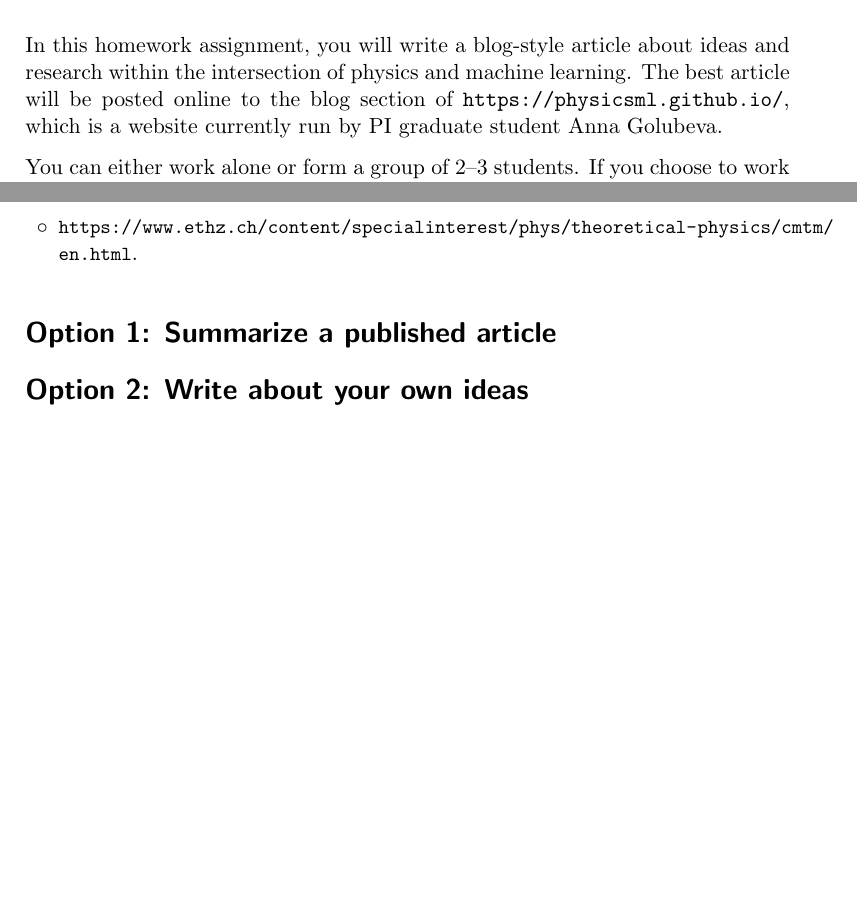
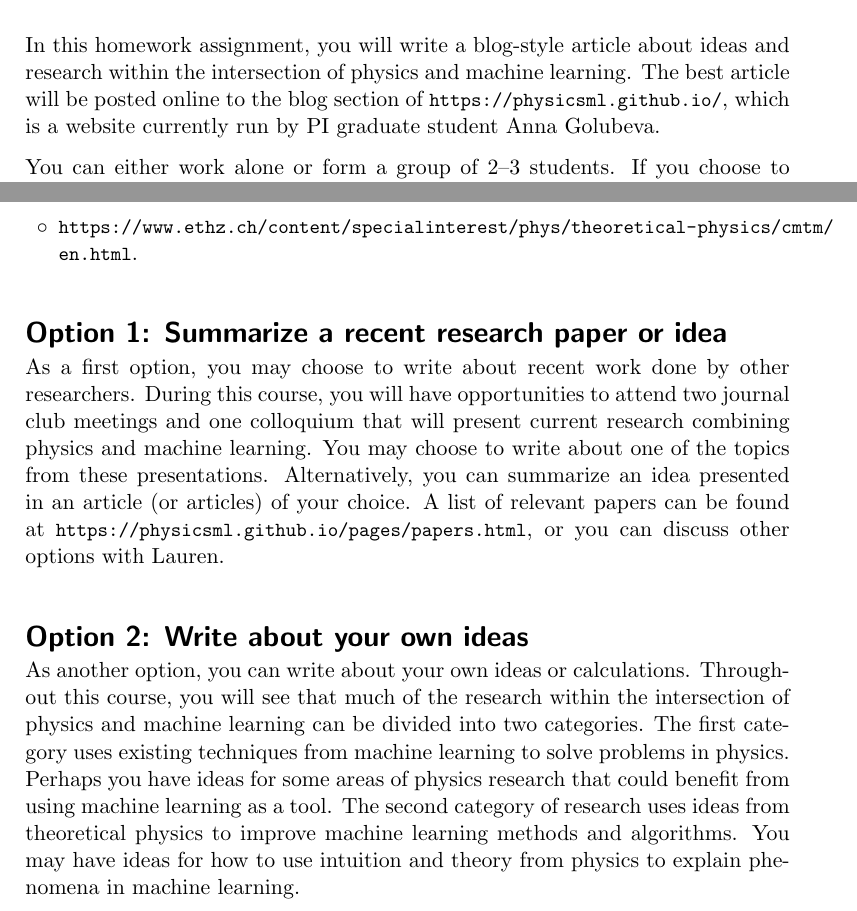
Before and after one commit to lhayward/PSI2017-2018_MLCourse, a LaTeX problem sheet (Homework/Homework3/MachineLearningForMBPhysics_Homework3.tex): two parts of pages 1 and 2 of 2, joined at a grey line, cut so that both start at the same text, the shorter picture padded with empty space. Compiled offline with pdfLaTeX; an older LaTeX class or package is replaced by its successor.

Commit message:
Added explanation of options

```diff
--- a/Homework/Homework3/MachineLearningForMBPhysics_Homework3.tex
+++ b/Homework/Homework3/MachineLearningForMBPhysics_Homework3.tex
@@ -277,12 +277,12 @@ $\langle \, \text{\LARGE PHYSICS} \, \vert \, \text{\LARGE MACHINE LEARNING} \,
 \maketitle
 
 In this homework assignment, you will write a blog-style article about ideas and research within the intersection of physics and machine learning.
-The best article will be posted online to the blog section of \url{https://physicsml.github.io/},
+The best article will be posted online to the blog section of {\small\url{https://physicsml.github.io/}},
 which is a website currently run by PI graduate student Anna Golubeva.
 
 You can either work alone or form a group of 2--3 students.
 If you choose to work in a group, then you must also submit a short description of each student's contributions.
-You can choose to write about work that has already been published by other researchers,
+You can choose to write about work that has already been done by other researchers,
 or you can write about your own ideas for interdisciplinary research combining physics and machine learning
 (see below for more information and suggestions).
 For those students who are writing their PSI essay on topics related to machine learning,
@@ -306,12 +306,27 @@ For inspiration, you may wish to read other blog posts on physics and machine le
 %%%%%%%%%%%%%%%%%%%%%%%%%%%%%%
 %%%%%%%%%%%% OPTION 1 %%%%%%%%%%%%
 %%%%%%%%%%%%%%%%%%%%%%%%%%%%%%
-\section*{Option 1: Summarize a published article}
+\section*{Option 1: Summarize a recent research paper or idea}
+\vspace{-3mm}As a first option, you may choose to write about recent work done by other researchers.
+During this course, you will have opportunities to attend
+two journal club meetings and one colloquium
+that will present current research combining physics and machine learning.
+You may choose to write about one of the topics from these presentations.
+Alternatively, you can summarize an idea presented in an article (or articles) of your choice.
+A list of relevant papers can be found at
+{\small\url{https://physicsml.github.io/pages/papers.html}},
+or you can discuss other options with Lauren.
 
 %%%%%%%%%%%%%%%%%%%%%%%%%%%%%%
 %%%%%%%%%%%% OPTION 2 %%%%%%%%%%%%
 %%%%%%%%%%%%%%%%%%%%%%%%%%%%%%
 \section*{Option 2: Write about your own ideas}
-
+\vspace{-3mm}As another option, you can write about your own ideas or calculations.
+Throughout this course, you will see that much of the research within the intersection of physics and machine learning
+can be divided into two categories.
+The first category uses existing techniques from machine learning to solve problems in physics.
+Perhaps you have ideas for some areas of physics research that could benefit from using machine learning as a tool.
+The second category of research uses ideas from theoretical physics to improve machine learning methods and algorithms.
+You may have ideas for how to use intuition and theory from physics to explain phenomena in machine learning.
 
 \end{document}
```
